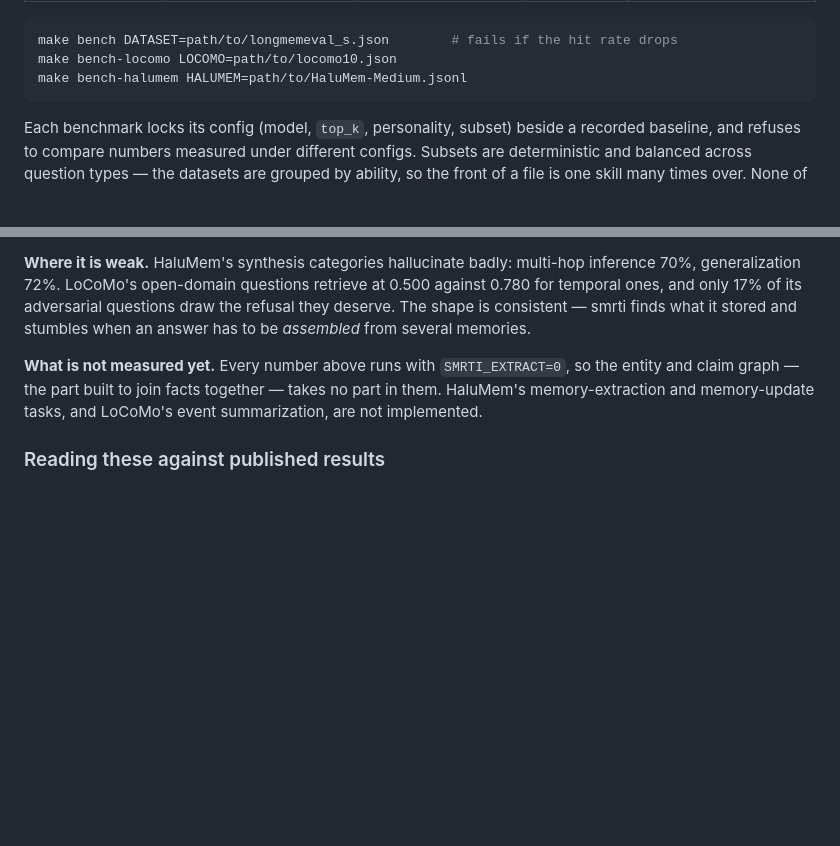
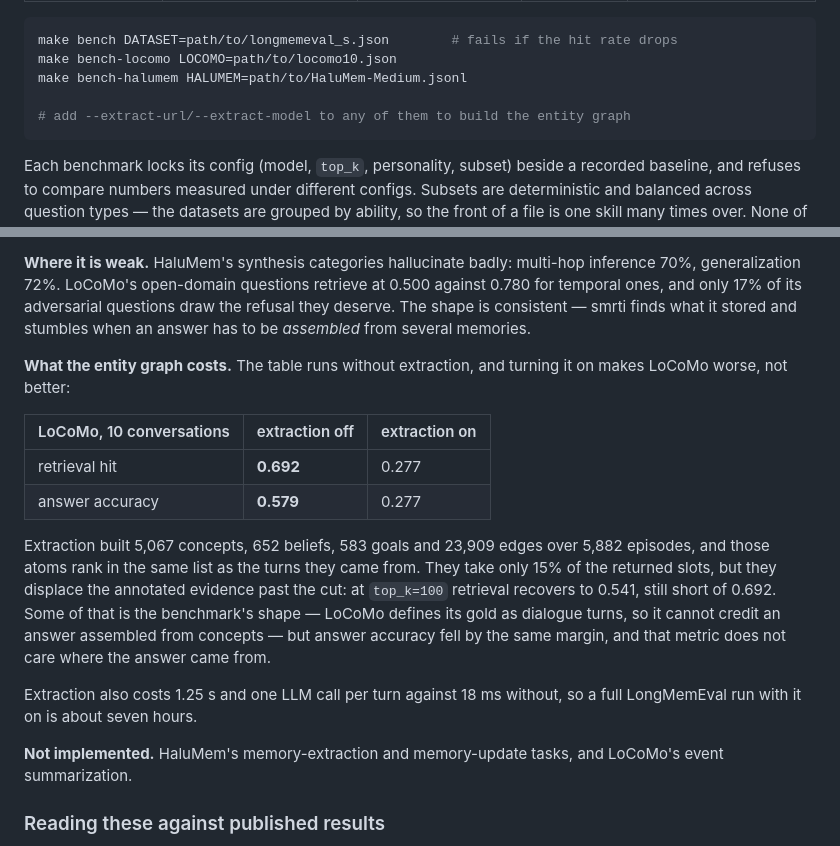
Before and after one commit to cyqlelabs/smrti, a Markdown page: README.md, 2 parts joined by grey strips. GitHub-like rendering; blank space fills up the shorter version.

Commit message:
docs: report what the entity graph costs on LoCoMo
The benchmarks section claimed the graph "takes no part" in the numbers,
which was true and incomplete: it could not take part, and now that it can,
it makes them worse. Replaces the claim with the measurement.

````diff
--- a/README.md
+++ b/README.md
@@ -508,6 +508,8 @@ Measured on 2026-08-26 — smrti as a pure vector + BM25 store, extraction off,
 make bench DATASET=path/to/longmemeval_s.json        # fails if the hit rate drops
 make bench-locomo LOCOMO=path/to/locomo10.json
 make bench-halumem HALUMEM=path/to/HaluMem-Medium.jsonl
+
+# add --extract-url/--extract-model to any of them to build the entity graph
 ```
 
 Each benchmark locks its config (model, `top_k`, personality, subset) beside a recorded baseline, and refuses to compare numbers measured under different configs. Subsets are deterministic and balanced across question types — the datasets are grouped by ability, so the front of a file is one skill many times over. None of the three is a CI gate: they need dataset downloads, the embedding model, and a judge key.
@@ -518,7 +520,18 @@ Each benchmark locks its config (model, `top_k`, personality, subset) beside a r
 
 **Where it is weak.** HaluMem's synthesis categories hallucinate badly: multi-hop inference 70%, generalization 72%. LoCoMo's open-domain questions retrieve at 0.500 against 0.780 for temporal ones, and only 17% of its adversarial questions draw the refusal they deserve. The shape is consistent — smrti finds what it stored and stumbles when an answer has to be *assembled* from several memories.
 
-**What is not measured yet.** Every number above runs with `SMRTI_EXTRACT=0`, so the entity and claim graph — the part built to join facts together — takes no part in them. HaluMem's memory-extraction and memory-update tasks, and LoCoMo's event summarization, are not implemented.
+**What the entity graph costs.** The table runs without extraction, and turning it on makes LoCoMo worse, not better:
+
+| LoCoMo, 10 conversations | extraction off | extraction on |
+| ------------------------ | -------------- | ------------- |
+| retrieval hit            | **0.692**      | 0.277         |
+| answer accuracy          | **0.579**      | 0.277         |
+
+Extraction built 5,067 concepts, 652 beliefs, 583 goals and 23,909 edges over 5,882 episodes, and those atoms rank in the same list as the turns they came from. They take only 15% of the returned slots, but they displace the annotated evidence past the cut: at `top_k=100` retrieval recovers to 0.541, still short of 0.692. Some of that is the benchmark's shape — LoCoMo defines its gold as dialogue turns, so it cannot credit an answer assembled from concepts — but answer accuracy fell by the same margin, and that metric does not care where the answer came from.
+
+Extraction also costs 1.25 s and one LLM call per turn against 18 ms without, so a full LongMemEval run with it on is about seven hours.
+
+**Not implemented.** HaluMem's memory-extraction and memory-update tasks, and LoCoMo's event summarization.
 
 ### Reading these against published results
 
````
Also changed, not shown: CLAUDE.md (+1 -1 lines).
